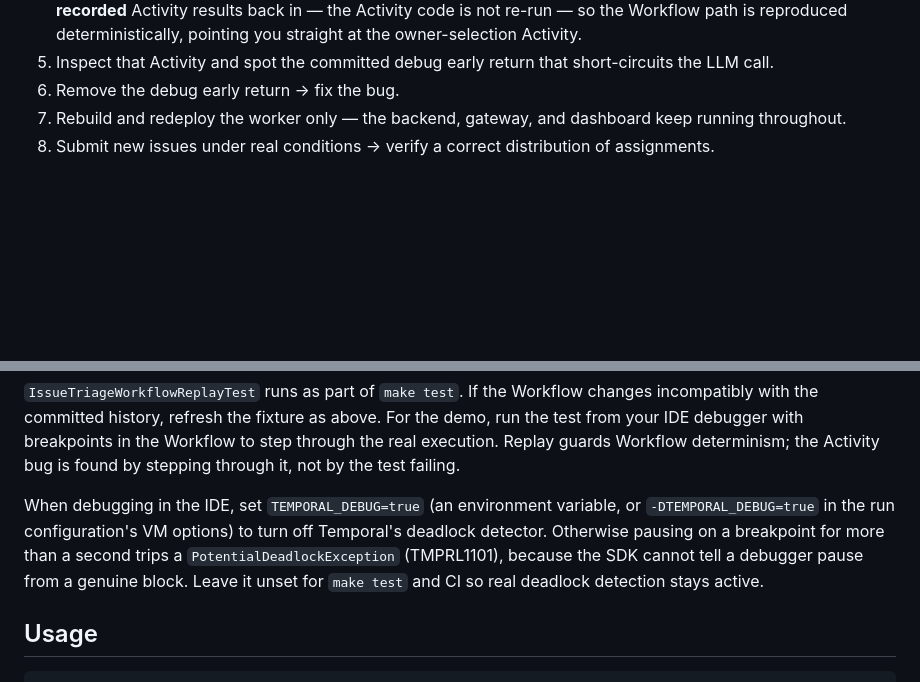
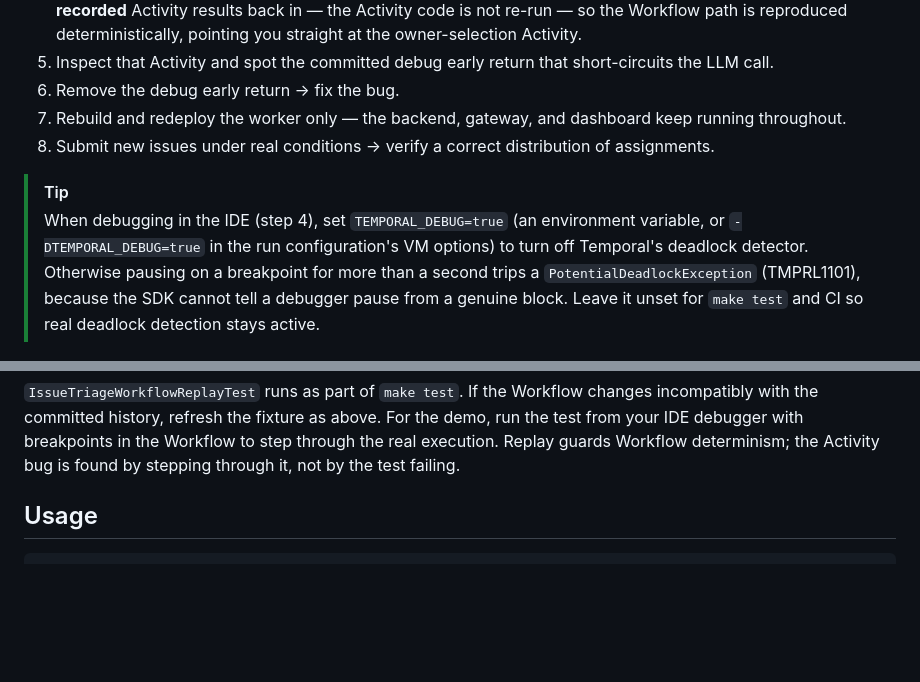
Before and after one commit to alexandreroman/replay-to-repair, a Markdown page: README.md, 2 parts joined by grey strips. GitHub-like rendering; blank space fills up the shorter version.

Commit message:
Move TEMPORAL_DEBUG note into the demo scenario as a GitHub callout
Co-Authored-By: Claude Opus 4.8 (1M context) <noreply@anthropic.com>

```diff
--- a/README.md
+++ b/README.md
@@ -103,6 +103,14 @@ The end-to-end narrative the tooling drives (target flow):
 8. Submit new issues under real conditions → verify a correct distribution of
    assignments.
 
+> [!TIP]
+> When debugging in the IDE (step 4), set `TEMPORAL_DEBUG=true` (an environment
+> variable, or `-DTEMPORAL_DEBUG=true` in the run configuration's VM options) to
+> turn off Temporal's deadlock detector. Otherwise pausing on a breakpoint for
+> more than a second trips a `PotentialDeadlockException` (TMPRL1101), because
+> the SDK cannot tell a debugger pause from a genuine block. Leave it unset for
+> `make test` and CI so real deadlock detection stays active.
+
 ![Downloading the event history from the Temporal Web UI](event-history.png)
 
 ![Debugging the workflow](debug.png)
@@ -142,13 +150,6 @@ changes incompatibly with the committed history, refresh the fixture as above.
 For the demo, run the test from your IDE debugger with breakpoints in the
 Workflow to step through the real execution. Replay guards Workflow determinism;
 the Activity bug is found by stepping through it, not by the test failing.
-
-When debugging in the IDE, set `TEMPORAL_DEBUG=true` (an environment variable,
-or `-DTEMPORAL_DEBUG=true` in the run configuration's VM options) to turn off
-Temporal's deadlock detector. Otherwise pausing on a breakpoint for more than a
-second trips a `PotentialDeadlockException` (TMPRL1101), because the SDK cannot
-tell a debugger pause from a genuine block. Leave it unset for `make test` and
-CI so real deadlock detection stays active.
 
 ## Usage
 
```
